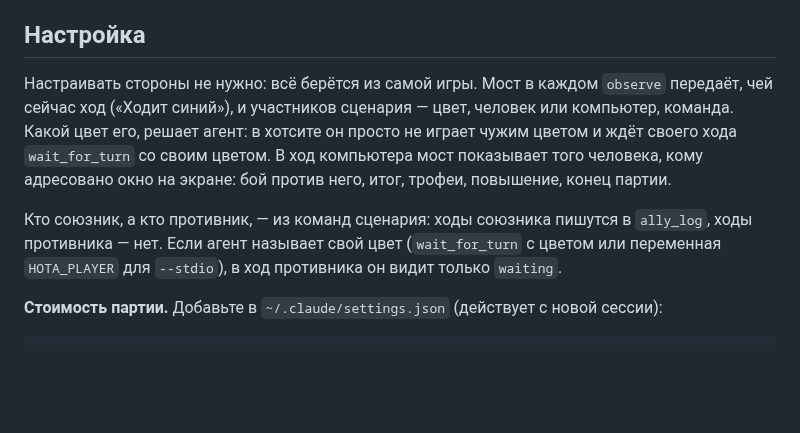
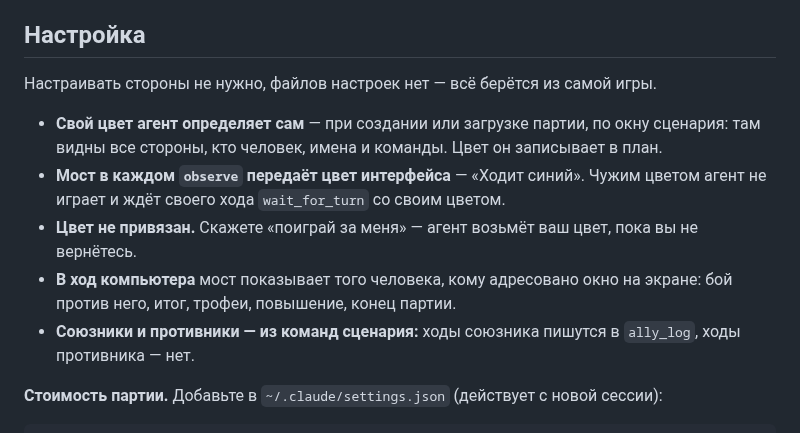
Before and after one commit to timoncool/hota-mcp, a Markdown page: README.md, the part around the change. GitHub-like rendering; blank space fills up the shorter version.

Commit message:
README and changelog: the agent decides its colour at creation, takes the user's on request, nothing is bound

````diff
--- a/README.md
+++ b/README.md
@@ -90,9 +90,13 @@ HotA MCP подключает ИИ-агента (Claude, DeepSeek или люб
 
 ## Настройка
 
-Настраивать стороны не нужно: всё берётся из самой игры. Мост в каждом `observe` передаёт, чей сейчас ход («Ходит синий»), и участников сценария — цвет, человек или компьютер, команда. Какой цвет его, решает агент: в хотсите он просто не играет чужим цветом и ждёт своего хода `wait_for_turn` со своим цветом. В ход компьютера мост показывает того человека, кому адресовано окно на экране: бой против него, итог, трофеи, повышение, конец партии.
+Настраивать стороны не нужно, файлов настроек нет — всё берётся из самой игры.
 
-Кто союзник, а кто противник, — из команд сценария: ходы союзника пишутся в `ally_log`, ходы противника — нет. Если агент называет свой цвет (`wait_for_turn` с цветом или переменная `HOTA_PLAYER` для `--stdio`), в ход противника он видит только `waiting`.
+- **Свой цвет агент определяет сам** — при создании или загрузке партии, по окну сценария: там видны все стороны, кто человек, имена и команды. Цвет он записывает в план.
+- **Мост в каждом `observe` передаёт цвет интерфейса** — «Ходит синий». Чужим цветом агент не играет и ждёт своего хода `wait_for_turn` со своим цветом.
+- **Цвет не привязан.** Скажете «поиграй за меня» — агент возьмёт ваш цвет, пока вы не вернётесь.
+- **В ход компьютера** мост показывает того человека, кому адресовано окно на экране: бой против него, итог, трофеи, повышение, конец партии.
+- **Союзники и противники — из команд сценария:** ходы союзника пишутся в `ally_log`, ходы противника — нет.
 
 **Стоимость партии.** Добавьте в `~/.claude/settings.json` (действует с новой сессии):
 ```json
````
Also changed, not shown: CHANGELOG.md (+5 -4 lines), README_EN.md (+6 -2 lines).
